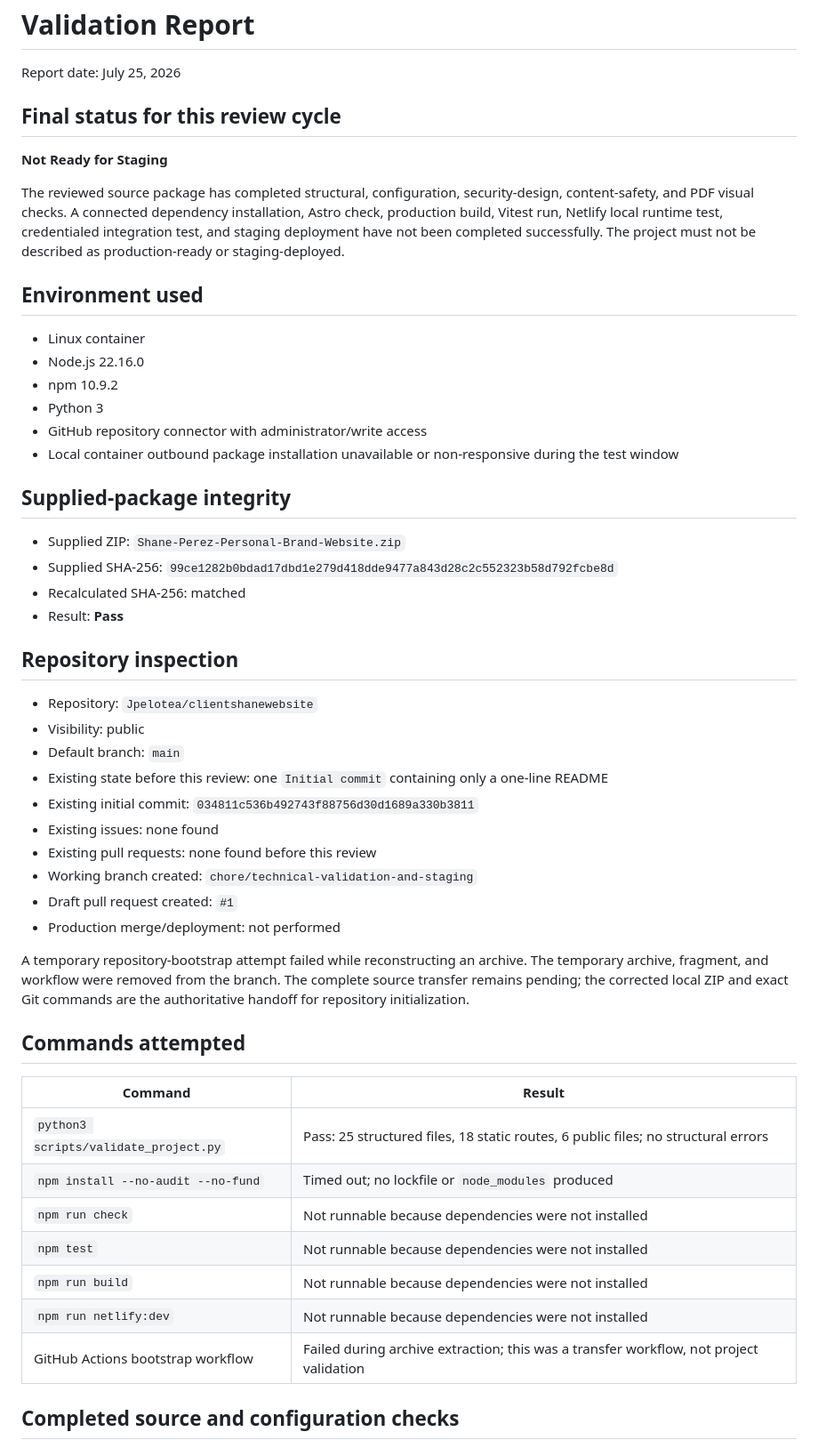
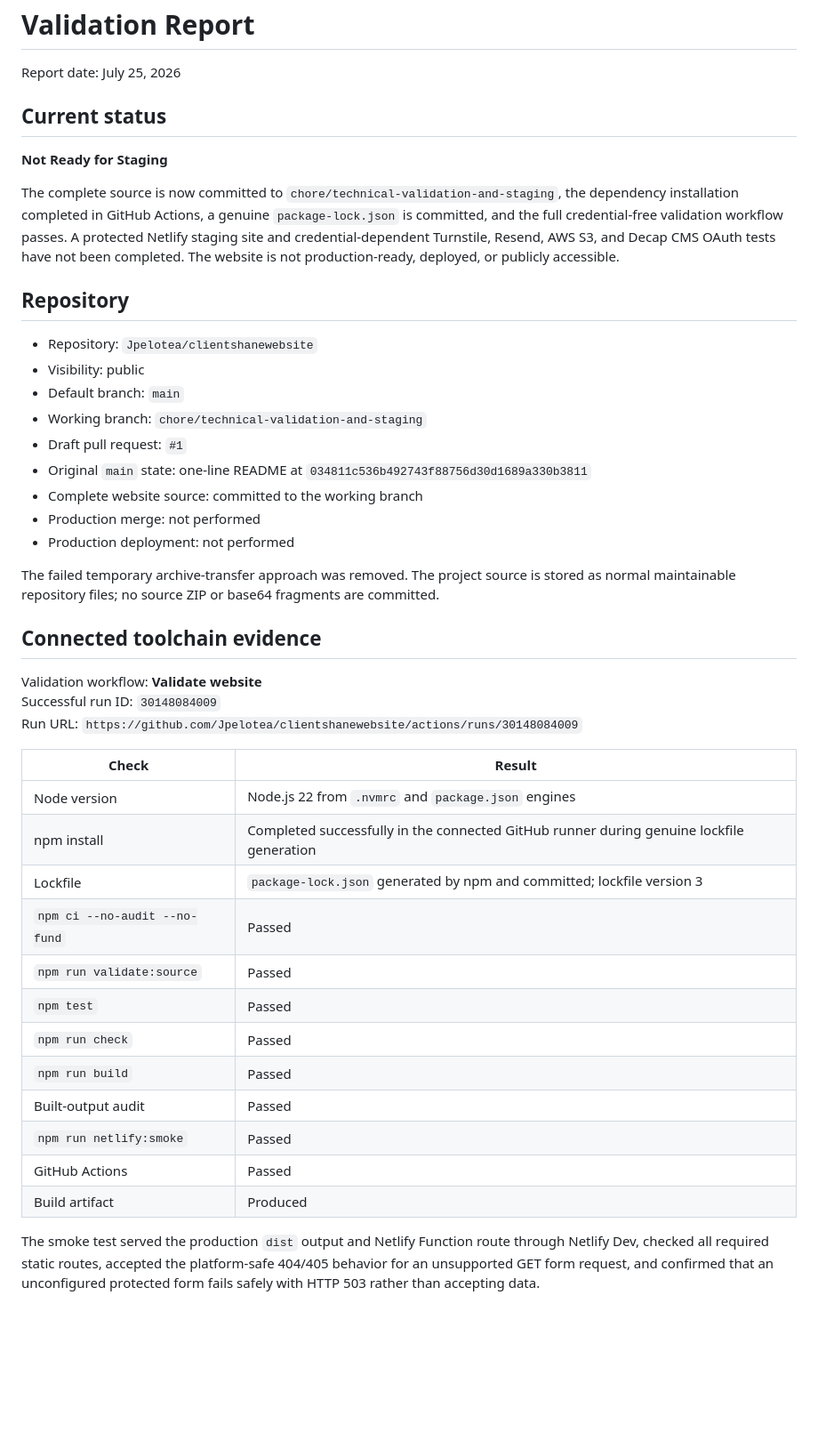
Before and after one commit to Jpelotea/clientshanewebsite, a Markdown page: VALIDATION_REPORT.md, the part around one of its changes. Shown at 89% size. GitHub-like rendering; blank space fills up the shorter version.

```diff
--- a/VALIDATION_REPORT.md
+++ b/VALIDATION_REPORT.md
@@ -2,54 +2,46 @@
 
 Report date: July 25, 2026
 
-## Final status for this review cycle
+## Current status
 
 **Not Ready for Staging**
 
-The reviewed source package has completed structural, configuration, security-design, content-safety, and PDF visual checks. A connected dependency installation, Astro check, production build, Vitest run, Netlify local runtime test, credentialed integration test, and staging deployment have not been completed successfully. The project must not be described as production-ready or staging-deployed.
+The complete source is now committed to `chore/technical-validation-and-staging`, the dependency installation completed in GitHub Actions, a genuine `package-lock.json` is committed, and the full credential-free validation workflow passes. A protected Netlify staging site and credential-dependent Turnstile, Resend, AWS S3, and Decap CMS OAuth tests have not been completed. The website is not production-ready, deployed, or publicly accessible.
 
-## Environment used
-
-- Linux container
-- Node.js 22.16.0
-- npm 10.9.2
-- Python 3
-- GitHub repository connector with administrator/write access
-- Local container outbound package installation unavailable or non-responsive during the test window
-
-## Supplied-package integrity
-
-- Supplied ZIP: `Shane-Perez-Personal-Brand-Website.zip`
-- Supplied SHA-256: `99ce1282b0bdad17dbd1e279d418dde9477a843d28c2c552323b58d792fcbe8d`
-- Recalculated SHA-256: matched
-- Result: **Pass**
-
-## Repository inspection
+## Repository
 
 - Repository: `Jpelotea/clientshanewebsite`
 - Visibility: public
 - Default branch: `main`
-- Existing state before this review: one `Initial commit` containing only a one-line README
-- Existing initial commit: `034811c536b492743f88756d30d1689a330b3811`
-- Existing issues: none found
-- Existing pull requests: none found before this review
-- Working branch created: `chore/technical-validation-and-staging`
-- Draft pull request created: `#1`
-- Production merge/deployment: not performed
+- Working branch: `chore/technical-validation-and-staging`
+- Draft pull request: `#1`
+- Original `main` state: one-line README at `034811c536b492743f88756d30d1689a330b3811`
+- Complete website source: committed to the working branch
+- Production merge: not performed
+- Production deployment: not performed
 
-A temporary repository-bootstrap attempt failed while reconstructing an archive. The temporary archive, fragment, and workflow were removed from the branch. The complete source transfer remains pending; the corrected local ZIP and exact Git commands are the authoritative handoff for repository initialization.
+The failed temporary archive-transfer approach was removed. The project source is stored as normal maintainable repository files; no source ZIP or base64 fragments are committed.
 
-## Commands attempted
+## Connected toolchain evidence
 
-| Command | Result |
+Validation workflow: **Validate website**
+Successful run ID: `30148084009`
+Run URL: `https://github.com/Jpelotea/clientshanewebsite/actions/runs/30148084009`
+
+| Check | Result |
 |---|---|
-| `python3 scripts/validate_project.py` | Pass: 25 structured files, 18 static routes, 6 public files; no structural errors |
-| `npm install --no-audit --no-fund` | Timed out; no lockfile or `node_modules` produced |
-| `npm run check` | Not runnable because dependencies were not installed |
-| `npm test` | Not runnable because dependencies were not installed |
-| `npm run build` | Not runnable because dependencies were not installed |
-| `npm run netlify:dev` | Not runnable because dependencies were not installed |
-| GitHub Actions bootstrap workflow | Failed during archive extraction; this was a transfer workflow, not project validation |
+| Node version | Node.js 22 from `.nvmrc` and `package.json` engines |
+| npm install | Completed successfully in the connected GitHub runner during genuine lockfile generation |
+| Lockfile | `package-lock.json` generated by npm and committed; lockfile version 3 |
+| `npm ci --no-audit --no-fund` | Passed |
+| `npm run validate:source` | Passed |
+| `npm test` | Passed |
+| `npm run check` | Passed |
+| `npm run build` | Passed |
+| Built-output audit | Passed |
+| `npm run netlify:smoke` | Passed |
+| GitHub Actions | Passed |
+| Build artifact | Produced |
 
-## Completed source and configuration checks
+The smoke test served the production `dist` output and Netlify Function route through Netlify Dev, checked all required static routes, accepted the platform-safe 404/405 behavior for an unsupported GET form request, and confirmed that an unconfigured protected form fails safely with HTTP 503 rather than accepting data.
 
```
Also changed, not shown: other parts of VALIDATION_REPORT.md (+99 -62 lines).
